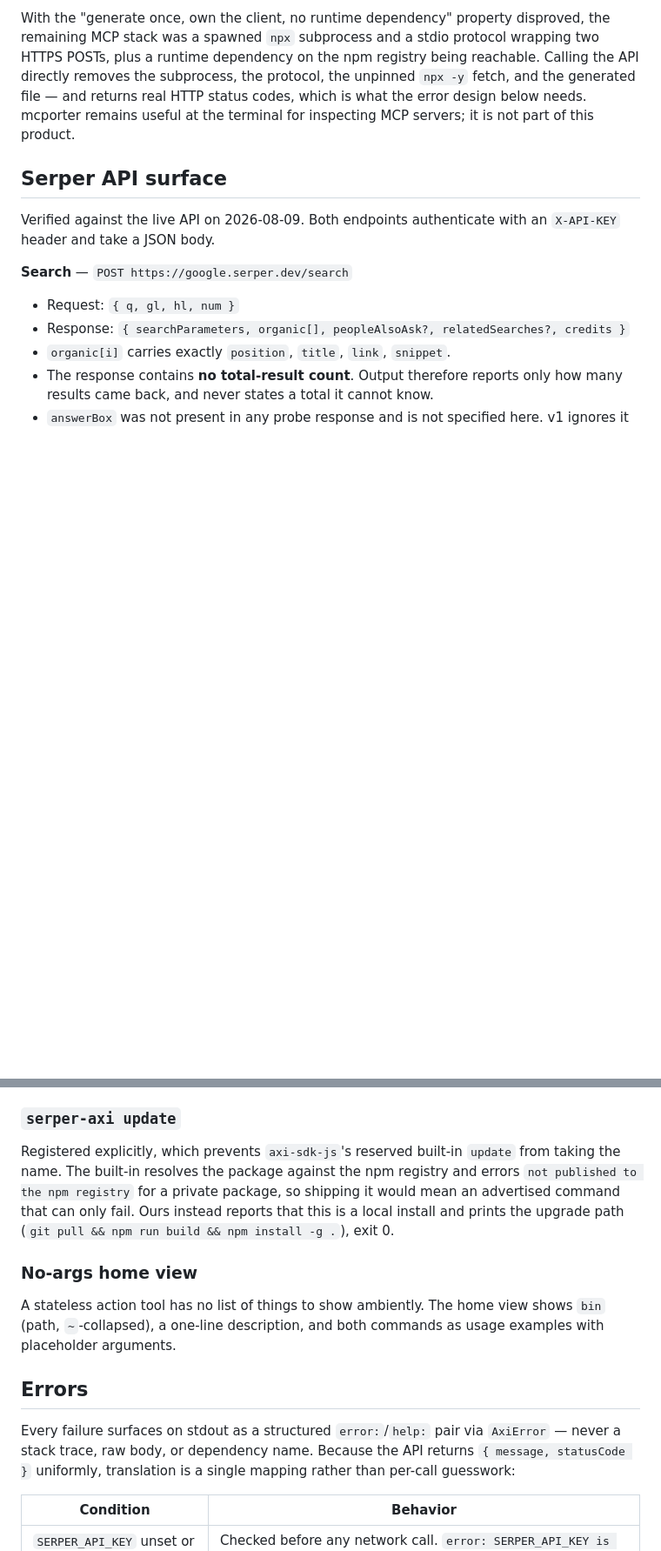
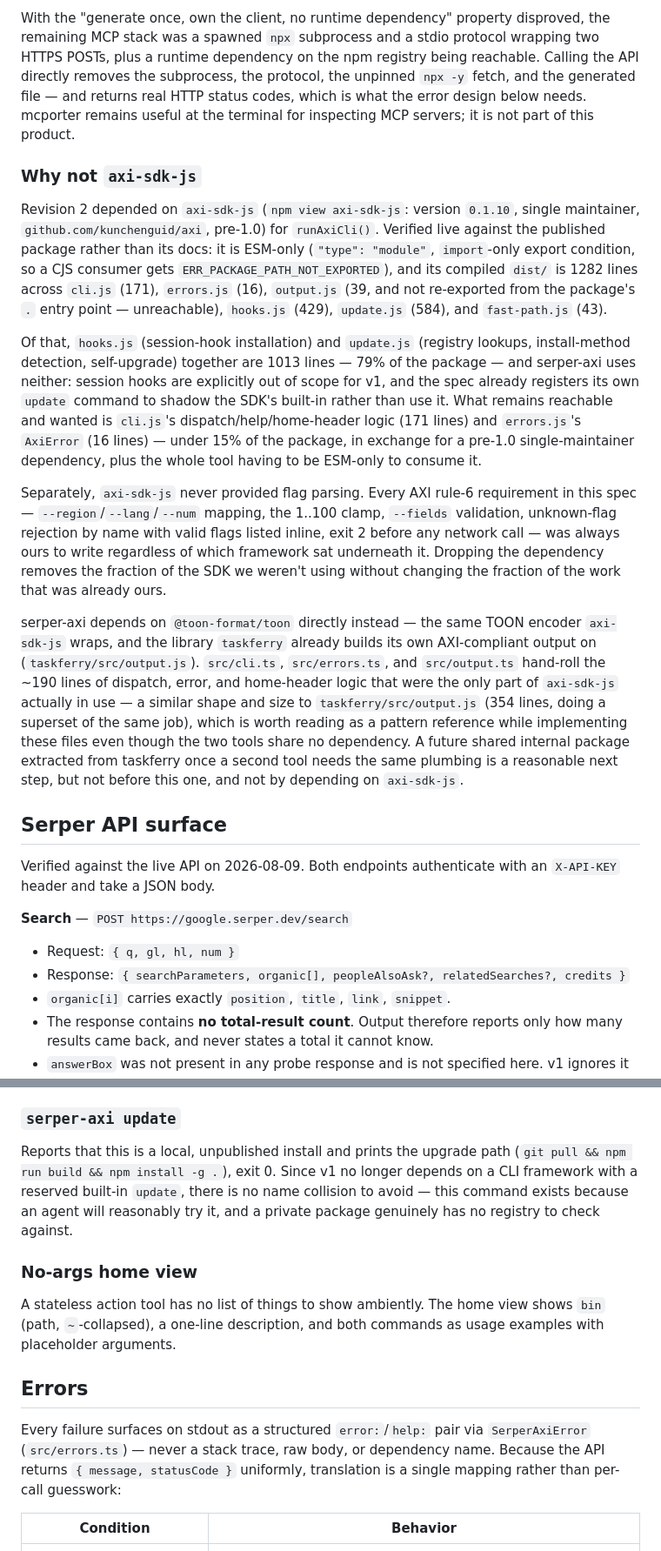
Before and after one commit to jeremysball/serp-axi, a Markdown page: .superpowers/specs/2026-08-09-serper-axi-design.md, 2 parts joined by grey strips. Shown at 87% size. Drawn GitHub-style; blank space fills up the shorter version.

```diff
--- a/.superpowers/specs/2026-08-09-serper-axi-design.md
+++ b/.superpowers/specs/2026-08-09-serper-axi-design.md
@@ -63,6 +67,47 @@ subprocess, the protocol, the unpinned `npx -y` fetch, and the generated
 file — and returns real HTTP status codes, which is what the error design
 below needs. mcporter remains useful at the terminal for inspecting MCP
 servers; it is not part of this product.
+
+### Why not `axi-sdk-js`
+
+Revision 2 depended on `axi-sdk-js` (`npm view axi-sdk-js`: version
+`0.1.10`, single maintainer, `github.com/kunchenguid/axi`, pre-1.0) for
+`runAxiCli()`. Verified live against the published package rather than its
+docs: it is ESM-only (`"type": "module"`, `import`-only export condition,
+so a CJS consumer gets `ERR_PACKAGE_PATH_NOT_EXPORTED`), and its compiled
+`dist/` is 1282 lines across `cli.js` (171), `errors.js` (16), `output.js`
+(39, and not re-exported from the package's `.` entry point — unreachable),
+`hooks.js` (429), `update.js` (584), and `fast-path.js` (43).
+
+Of that, `hooks.js` (session-hook installation) and `update.js` (registry
+lookups, install-method detection, self-upgrade) together are 1013 lines —
+79% of the package — and serper-axi uses neither: session hooks are
+explicitly out of scope for v1, and the spec already registers its own
+`update` command to shadow the SDK's built-in rather than use it. What
+remains reachable and wanted is `cli.js`'s dispatch/help/home-header logic
+(171 lines) and `errors.js`'s `AxiError` (16 lines) — under 15% of the
+package, in exchange for a pre-1.0 single-maintainer dependency, plus the
+whole tool having to be ESM-only to consume it.
+
+Separately, `axi-sdk-js` never provided flag parsing. Every AXI rule-6
+requirement in this spec — `--region`/`--lang`/`--num` mapping, the 1..100
+clamp, `--fields` validation, unknown-flag rejection by name with valid
+flags listed inline, exit 2 before any network call — was always ours to
+write regardless of which framework sat underneath it. Dropping the
+dependency removes the fraction of the SDK we weren't using without
+changing the fraction of the work that was already ours.
+
+serper-axi depends on `@toon-format/toon` directly instead — the same TOON
+encoder `axi-sdk-js` wraps, and the library `taskferry` already builds its
+own AXI-compliant output on (`taskferry/src/output.js`). `src/cli.ts`,
+`src/errors.ts`, and `src/output.ts` hand-roll the ~190 lines of dispatch,
+error, and home-header logic that were the only part of `axi-sdk-js`
+actually in use — a similar shape and size to `taskferry/src/output.js`
+(354 lines, doing a superset of the same job), which is worth reading as a
+pattern reference while implementing these files even though the two tools
+share no dependency. A future shared internal package extracted from
+taskferry once a second tool needs the same plumbing is a reasonable next
+step, but not before this one, and not by depending on `axi-sdk-js`.
 
 ## Serper API surface
 
@@ -129,12 +174,12 @@ Flag mapping to the API, stated explicitly so no handler has to guess:
 
 ### `serper-axi update`
 
-Registered explicitly, which prevents `axi-sdk-js`'s reserved built-in
-`update` from taking the name. The built-in resolves the package against
-the npm registry and errors `not published to the npm registry` for a
-private package, so shipping it would mean an advertised command that can
-only fail. Ours instead reports that this is a local install and prints the
-upgrade path (`git pull && npm run build && npm install -g .`), exit 0.
+Reports that this is a local, unpublished install and prints the upgrade
+path (`git pull && npm run build && npm install -g .`), exit 0. Since v1 no
+longer depends on a CLI framework with a reserved built-in `update`, there
+is no name collision to avoid — this command exists because an agent will
+reasonably try it, and a private package genuinely has no registry to check
+against.
 
 ### No-args home view
 
@@ -145,7 +190,8 @@ commands as usage examples with placeholder arguments.
 ## Errors
 
 Every failure surfaces on stdout as a structured `error:`/`help:` pair via
-`AxiError` — never a stack trace, raw body, or dependency name. Because the
+`SerperAxiError` (`src/errors.ts`) — never a stack trace, raw body, or
+dependency name. Because the
 API returns `{ message, statusCode }` uniformly, translation is a single
 mapping rather than per-call guesswork:
 
```
Also changed, not shown: other parts of .superpowers/specs/2026-08-09-serper-axi-design.md (+29 -15 lines).
